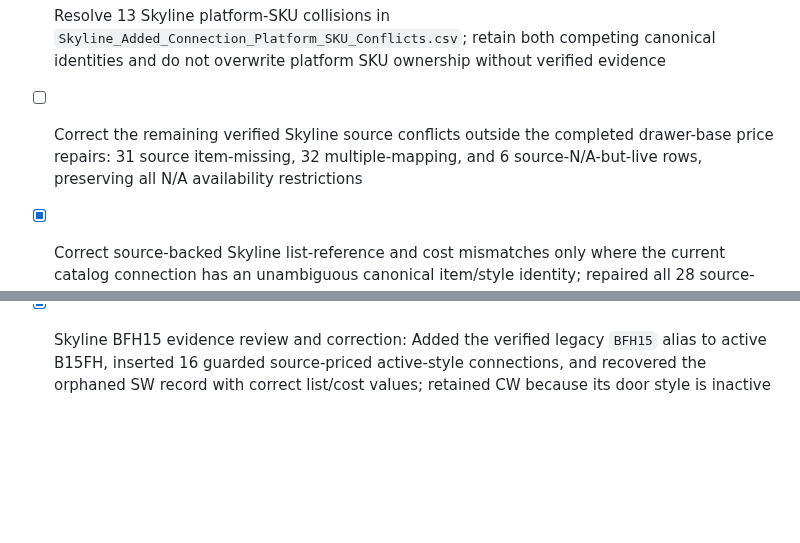
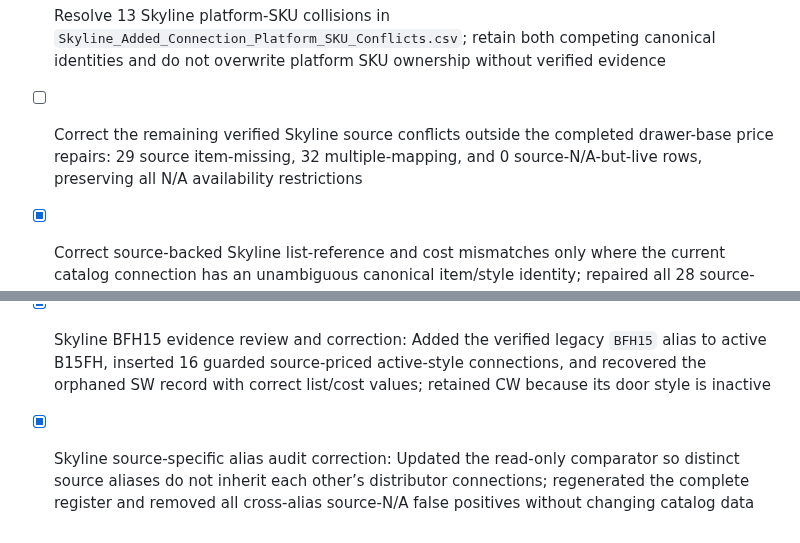
Before and after one commit to 7809tom-sys/cabinet-backend, a Markdown page: todo-alvsvcze.md, 2 parts joined by grey strips. Drawn GitHub-style; blank space fills up the shorter version.

Commit message:
Checkpoint: Publishes three controlled Skyline reconciliation improvements. First, source codes BFH21 and BFH24 now resolve through guarded legacy aliases to active canonical B21FH (9390196) and B24FH (9390197), each verified against exact dimensions, door count, existing GR source SKU, and source-matched list/cost; no price or availability changed. Second, the read-only 11,200-row comparator now requires a source-specific distributor/platform SKU when an alias is used, preventing a source item from incorrectly inheriting a different source code’s connection on the same canonical master. Validation confirms BFH24 no longer inherits the distinct FHB24 HW/HG/MB/MI/OB/OS records, eliminating cross-alias source-N/A false positives. The current audit contains 199 conflicts: 138 source-available-but-not-live, 32 multiple mappings, and 29 source-item-missing. No inactive master/style, source-N/A record, or uncertain identity was changed.

```diff
--- a/todo-alvsvcze.md
+++ b/todo-alvsvcze.md
@@ -853,7 +853,7 @@
 - [ ] Resolve the 55 remaining Skyline ambiguous item/style identities using non-speculative source, canonical, and alias evidence; do not attach any source SKU to a competing master without verified identity
 - [ ] Decide whether to activate the 50 source-available, source-verified inactive cabinet-master connections identified in `Skyline_Added_Connection_Inactive_Master_Activation_Candidates.csv`; do not activate any record without owner approval
 - [ ] Resolve 13 Skyline platform-SKU collisions in `Skyline_Added_Connection_Platform_SKU_Conflicts.csv`; retain both competing canonical identities and do not overwrite platform SKU ownership without verified evidence
-- [ ] Correct the remaining verified Skyline source conflicts outside the completed drawer-base price repairs: 31 source item-missing, 32 multiple-mapping, and 6 source-N/A-but-live rows, preserving all N/A availability restrictions
+- [ ] Correct the remaining verified Skyline source conflicts outside the completed drawer-base price repairs: 29 source item-missing, 32 multiple-mapping, and 0 source-N/A-but-live rows, preserving all N/A availability restrictions
 - [x] Correct source-backed Skyline list-reference and cost mismatches only where the current catalog connection has an unambiguous canonical item/style identity; repaired all 28 source-available 3DB15 style connections to the prior-approved canonical master, including 17 source list/cost corrections, while retaining the confirmed NB value
 - [x] Resolve the 17 Skyline source list/cost mismatches for 3DB18: the full 22 source-available 3DB18 rows were verified against the approved canonical three-drawer master, moved from the incorrect B18FH master, and corrected to source list/cost values without changing owner-confirmed Navy Blue cost
 - [x] Skyline 3VDB12 evidence review and correction: Verified the active VDB1221 master’s exact 12 × 34½ × 21 three-drawer configuration and existing source-priced GR connection, then added the guarded resolving `3VDB12` alias; the row is now aligned with no price or availability change
@@ -864,3 +864,4 @@
 - [x] Skyline BBC36 evidence review: Retained the source row as a protected identity conflict because active `BBC36` has an exact code but zero stored drawers, while active `BBC-36` matches the source one-drawer configuration without a verified code relationship
 - [x] Skyline BFH12 evidence review and correction: Added the verified legacy `BFH12` alias to active B12FH, inserted 17 guarded source-priced active-style connections, and recovered the orphaned SW record with correct list/cost values; retained CW because its door style is inactive
 - [x] Skyline BFH15 evidence review and correction: Added the verified legacy `BFH15` alias to active B15FH, inserted 16 guarded source-priced active-style connections, and recovered the orphaned SW record with correct list/cost values; retained CW because its door style is inactive
+- [x] Skyline source-specific alias audit correction: Updated the read-only comparator so distinct source aliases do not inherit each other’s distributor connections; regenerated the complete register and removed all cross-alias source-N/A false positives without changing catalog data
```
